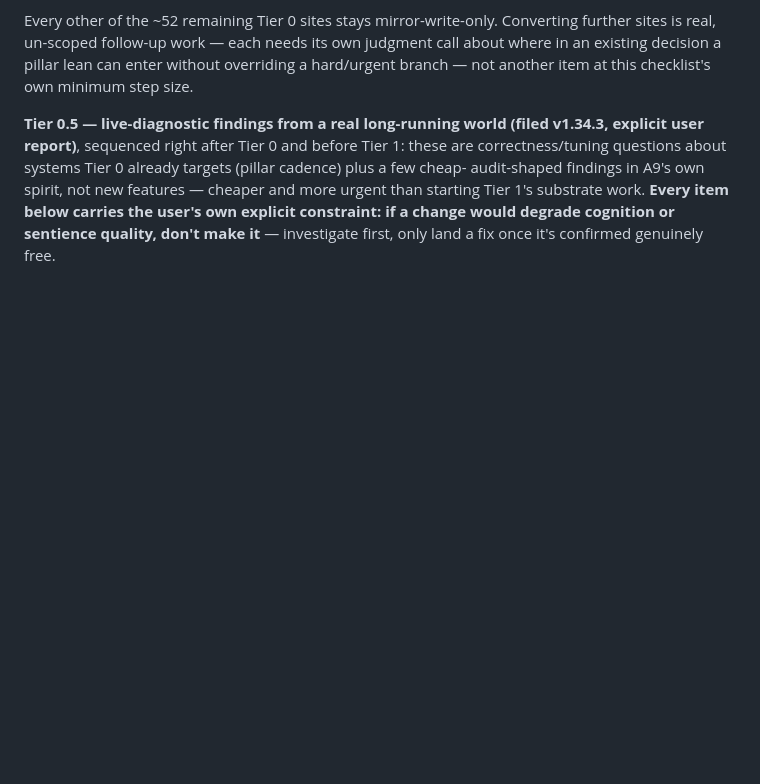
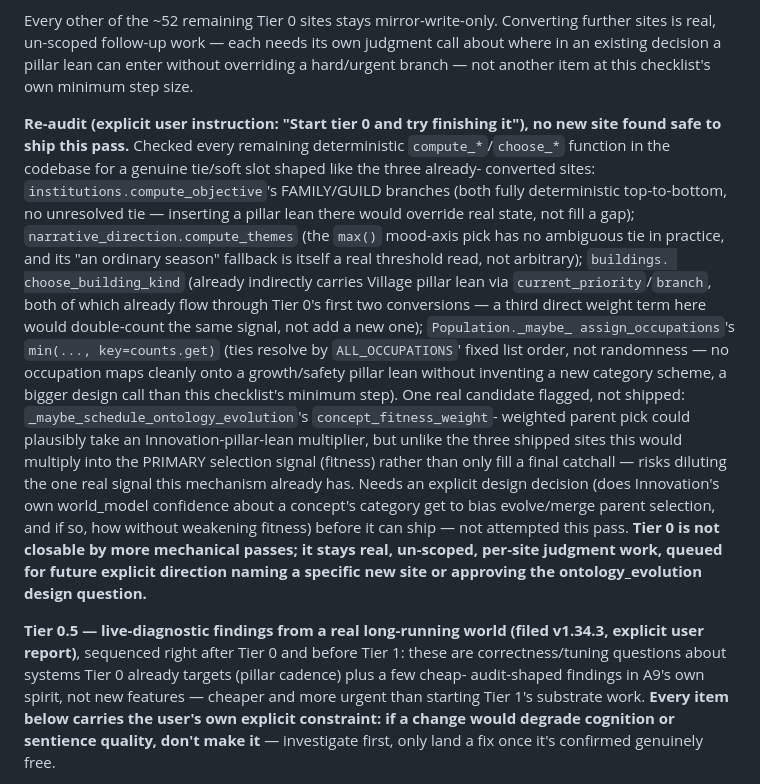
Before and after one commit to cdale11/hearthmind, a Markdown page: docs/ROADMAP-2026-07-REMAINING.md, the part around the change. Drawn GitHub-style; blank space fills up the shorter version.

Commit message:
Tier 0: re-audit for further mirror-write conversion sites
Explicit user instruction: "Start tier 0 and try finishing it."
Checked every remaining deterministic compute_*/choose_* function for
a genuine tie/soft-decision slot matching the three already-converted
Tier 0 sites' shape. No new site was safe to ship this pass — see the
roadmap entry for the per-function reasoning. One candidate flagged
for a future explicit design decision (ontology_evolution's
fitness-weighted parent pick). Tier 0's remaining ~52 sites stay
real, unbounded, per-site judgment work.

Co-Authored-By: Claude Sonnet 5 <noreply@anthropic.com>
Claude-Session: https://claude.ai/code/session_01FiQb18RfjjrKwd4SiEkkYx

```diff
--- a/docs/ROADMAP-2026-07-REMAINING.md
+++ b/docs/ROADMAP-2026-07-REMAINING.md
@@ -1144,6 +1144,38 @@ Converting further sites is real, un-scoped follow-up work — each needs
 its own judgment call about where in an existing decision a pillar
 lean can enter without overriding a hard/urgent branch — not another
 item at this checklist's own minimum step size.
+
+**Re-audit (explicit user instruction: "Start tier 0 and try finishing
+it"), no new site found safe to ship this pass.** Checked every
+remaining deterministic `compute_*`/`choose_*` function in the
+codebase for a genuine tie/soft slot shaped like the three already-
+converted sites: `institutions.compute_objective`'s FAMILY/GUILD
+branches (both fully deterministic top-to-bottom, no unresolved tie —
+inserting a pillar lean there would override real state, not fill a
+gap); `narrative_direction.compute_themes` (the `max()` mood-axis pick
+has no ambiguous tie in practice, and its "an ordinary season"
+fallback is itself a real threshold read, not arbitrary); `buildings.
+choose_building_kind` (already indirectly carries Village pillar lean
+via `current_priority`/`branch`, both of which already flow through
+Tier 0's first two conversions — a third direct weight term here would
+double-count the same signal, not add a new one); `Population._maybe_
+assign_occupations`'s `min(..., key=counts.get)` (ties resolve by
+`ALL_OCCUPATIONS`' fixed list order, not randomness — no occupation
+maps cleanly onto a growth/safety pillar lean without inventing a new
+category scheme, a bigger design call than this checklist's minimum
+step). One real candidate flagged, not shipped:
+`_maybe_schedule_ontology_evolution`'s `concept_fitness_weight`-
+weighted parent pick could plausibly take an Innovation-pillar-lean
+multiplier, but unlike the three shipped sites this would multiply
+into the PRIMARY selection signal (fitness) rather than only fill a
+final catchall — risks diluting the one real signal this mechanism
+already has. Needs an explicit design decision (does Innovation's own
+world_model confidence about a concept's category get to bias
+evolve/merge parent selection, and if so, how without weakening
+fitness) before it can ship — not attempted this pass. **Tier 0 is not
+closable by more mechanical passes; it stays real, un-scoped, per-site
+judgment work, queued for future explicit direction naming a specific
+new site or approving the ontology_evolution design question.**
 
 **Tier 0.5 — live-diagnostic findings from a real long-running world
 (filed v1.34.3, explicit user report)**, sequenced right after Tier 0
```
